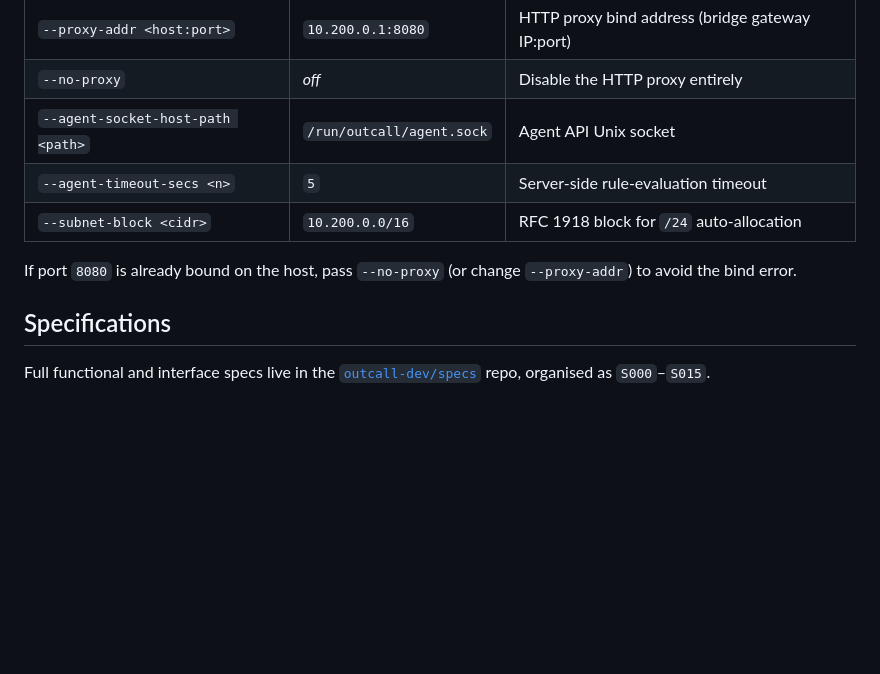
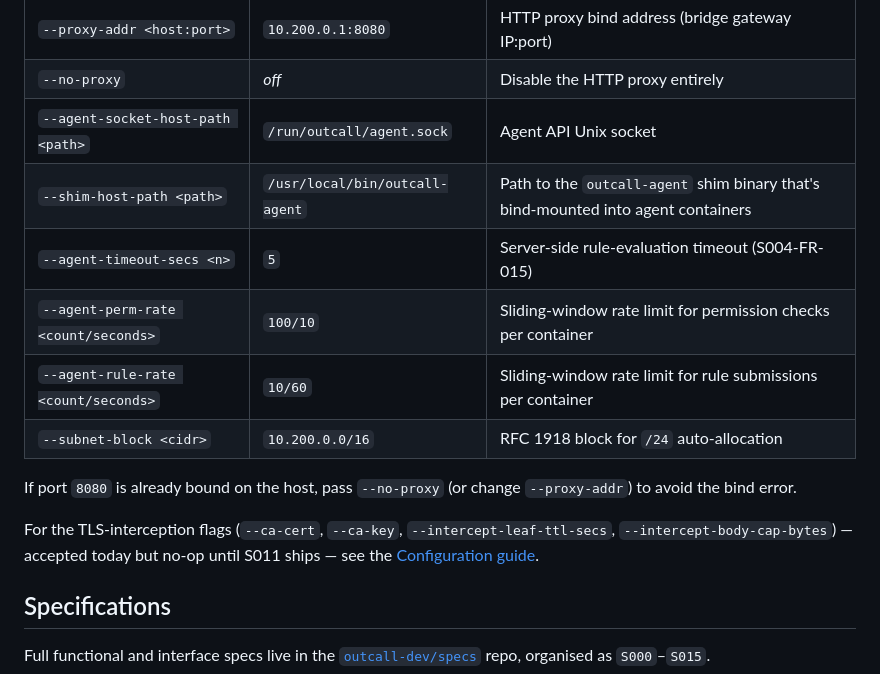
Before and after one commit to outcall-dev/outcall, a Markdown page: README.md, the part around the change. Rendered like a GitHub page; blank space fills up the shorter version.

Commit message:
docs(app README): add three missing operator flags
The Optional flags table omitted three flags that the daemon's clap
parser actually accepts:
- --shim-host-path (default /usr/local/bin/outcall-agent)
- --agent-perm-rate (default 100/10)
- --agent-rule-rate (default 10/60)

All three are documented in docs/docs/md/configuration.md (the
canonical reference) but the per-crate README was missing them, so
operators reading just the README couldn't see how to tune the
agent-API rate limits or override the shim path. Add the rows and
point readers at the full configuration guide for the no-op TLS
interception flags.

```diff
--- a/README.md
+++ b/README.md
@@ -72,10 +72,15 @@ test environments — do not use it for production deployments.
 | `--proxy-addr <host:port>` | `10.200.0.1:8080` | HTTP proxy bind address (bridge gateway IP:port) |
 | `--no-proxy` | _off_ | Disable the HTTP proxy entirely |
 | `--agent-socket-host-path <path>` | `/run/outcall/agent.sock` | Agent API Unix socket |
-| `--agent-timeout-secs <n>` | `5` | Server-side rule-evaluation timeout |
+| `--shim-host-path <path>` | `/usr/local/bin/outcall-agent` | Path to the `outcall-agent` shim binary that's bind-mounted into agent containers |
+| `--agent-timeout-secs <n>` | `5` | Server-side rule-evaluation timeout (S004-FR-015) |
+| `--agent-perm-rate <count/seconds>` | `100/10` | Sliding-window rate limit for permission checks per container |
+| `--agent-rule-rate <count/seconds>` | `10/60` | Sliding-window rate limit for rule submissions per container |
 | `--subnet-block <cidr>` | `10.200.0.0/16` | RFC 1918 block for `/24` auto-allocation |
 
 If port `8080` is already bound on the host, pass `--no-proxy` (or change `--proxy-addr`) to avoid the bind error.
+
+For the TLS-interception flags (`--ca-cert`, `--ca-key`, `--intercept-leaf-ttl-secs`, `--intercept-body-cap-bytes`) — accepted today but no-op until S011 ships — see the [Configuration guide](https://outcall.dev/docs/guides/configuration).
 
 ## Specifications
 
```
